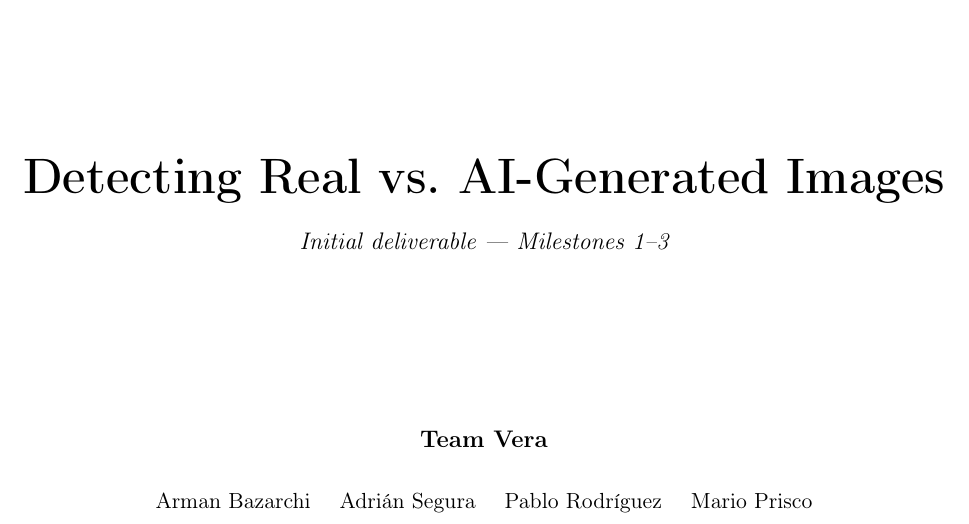
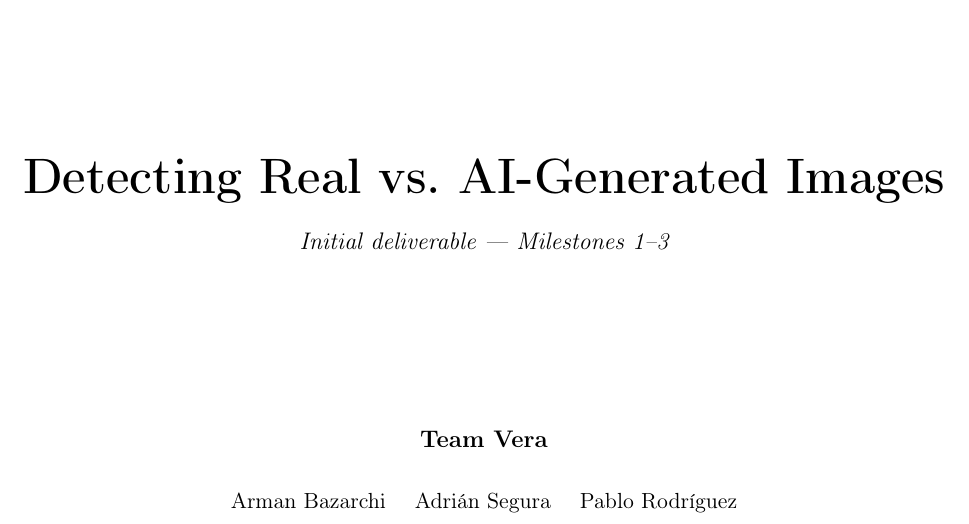
Before and after one commit to mlops-2627q1-mds-upc/MLOps-Vera, a LaTeX document (reports/MLOps_Vera_report.tex): part of page 1 of 10, cut so that both start at the same text. Compiled offline with pdfLaTeX.

Commit message:
Remove Mario Prisco from the team
Mario Prisco is no longer contributing to the project, so he is
removed from the README team table and the report cover page.

```diff
--- a/reports/MLOps_Vera_report.tex
+++ b/reports/MLOps_Vera_report.tex
@@ -40,7 +40,7 @@
 \vspace{3cm}
 {\large\bfseries Team Vera\par}
 \vspace{0.6cm}
-{\normalsize Arman Bazarchi \quad Adri\'an Segura \quad Pablo Rodr\'iguez \quad Mario Prisco\par}
+{\normalsize Arman Bazarchi \quad Adri\'an Segura \quad Pablo Rodr\'iguez\par}
 \vfill
 \end{titlepage}
 
```
Also changed, not shown: README.md.
